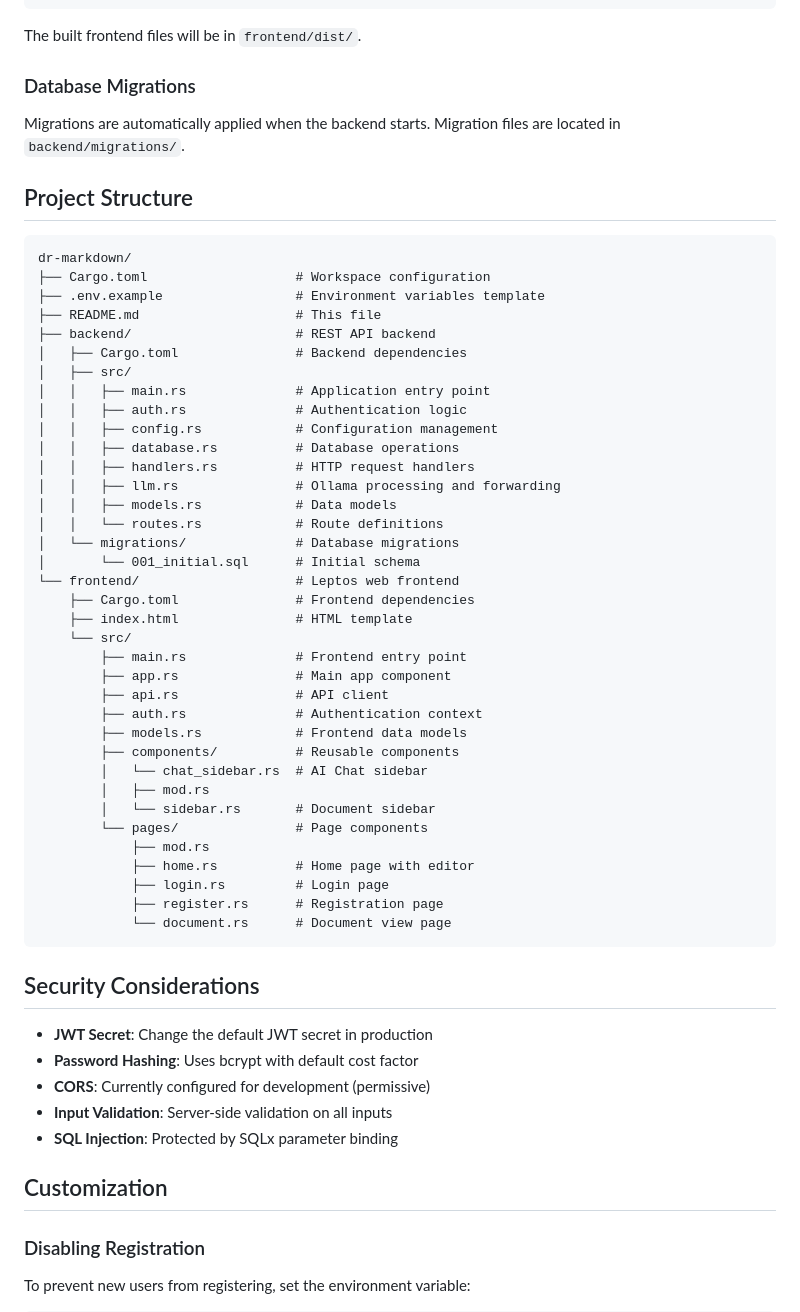
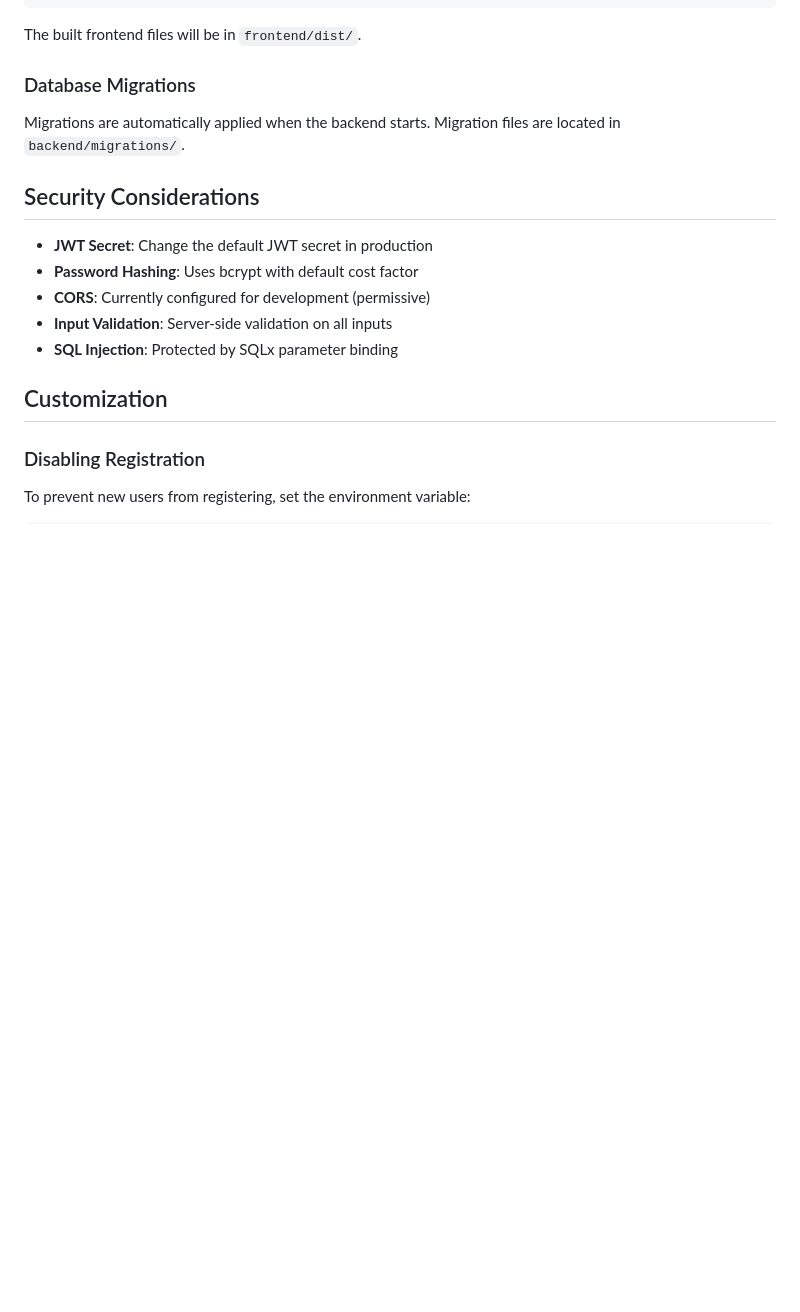
Before and after one commit to dividebysandwich/dr-markdown, a Markdown page: readme.md, the part around the change. GitHub-like rendering; blank space fills up the shorter version.

````diff
--- a/readme.md
+++ b/readme.md
@@ -136,47 +136,6 @@ The built frontend files will be in `frontend/dist/`.
 
 Migrations are automatically applied when the backend starts. Migration files are located in `backend/migrations/`.
 
-## Project Structure
-
-```
-dr-markdown/
-├── Cargo.toml                   # Workspace configuration
-├── .env.example                 # Environment variables template
-├── README.md                    # This file
-├── backend/                     # REST API backend
-│   ├── Cargo.toml               # Backend dependencies
-│   ├── src/
-│   │   ├── main.rs              # Application entry point
-│   │   ├── auth.rs              # Authentication logic
-│   │   ├── config.rs            # Configuration management
-│   │   ├── database.rs          # Database operations
-│   │   ├── handlers.rs          # HTTP request handlers
-│   │   ├── llm.rs               # Ollama processing and forwarding
-│   │   ├── models.rs            # Data models
-│   │   └── routes.rs            # Route definitions
-│   └── migrations/              # Database migrations
-│       └── 001_initial.sql      # Initial schema
-└── frontend/                    # Leptos web frontend
-    ├── Cargo.toml               # Frontend dependencies
-    ├── index.html               # HTML template
-    └── src/
-        ├── main.rs              # Frontend entry point
-        ├── app.rs               # Main app component
-        ├── api.rs               # API client
-        ├── auth.rs              # Authentication context
-        ├── models.rs            # Frontend data models
-        ├── components/          # Reusable components
-        │   └── chat_sidebar.rs  # AI Chat sidebar
-        │   ├── mod.rs
-        │   └── sidebar.rs       # Document sidebar
-        └── pages/               # Page components
-            ├── mod.rs
-            ├── home.rs          # Home page with editor
-            ├── login.rs         # Login page
-            ├── register.rs      # Registration page
-            └── document.rs      # Document view page
-```
-
 ## Security Considerations
 
 - **JWT Secret**: Change the default JWT secret in production
````
